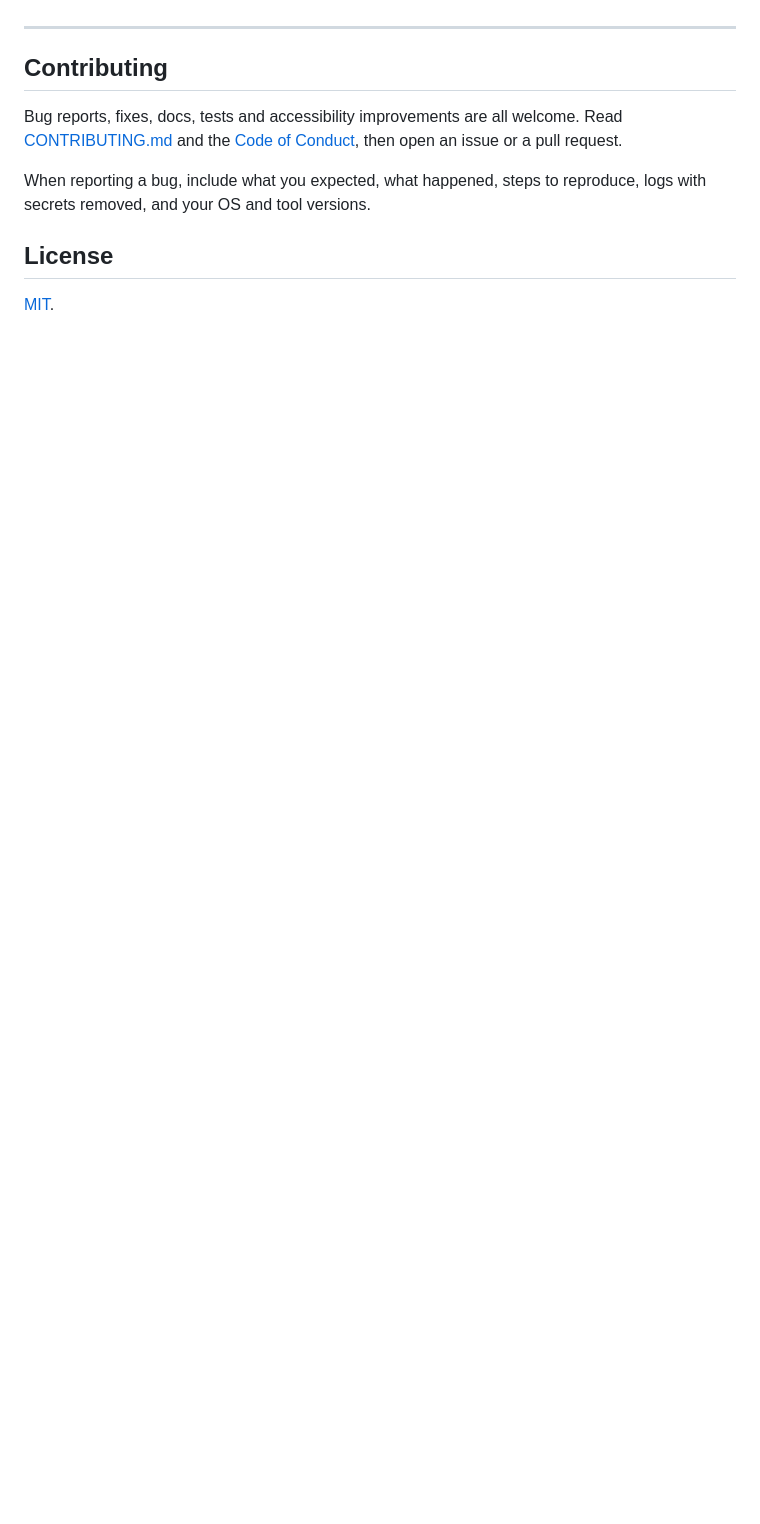
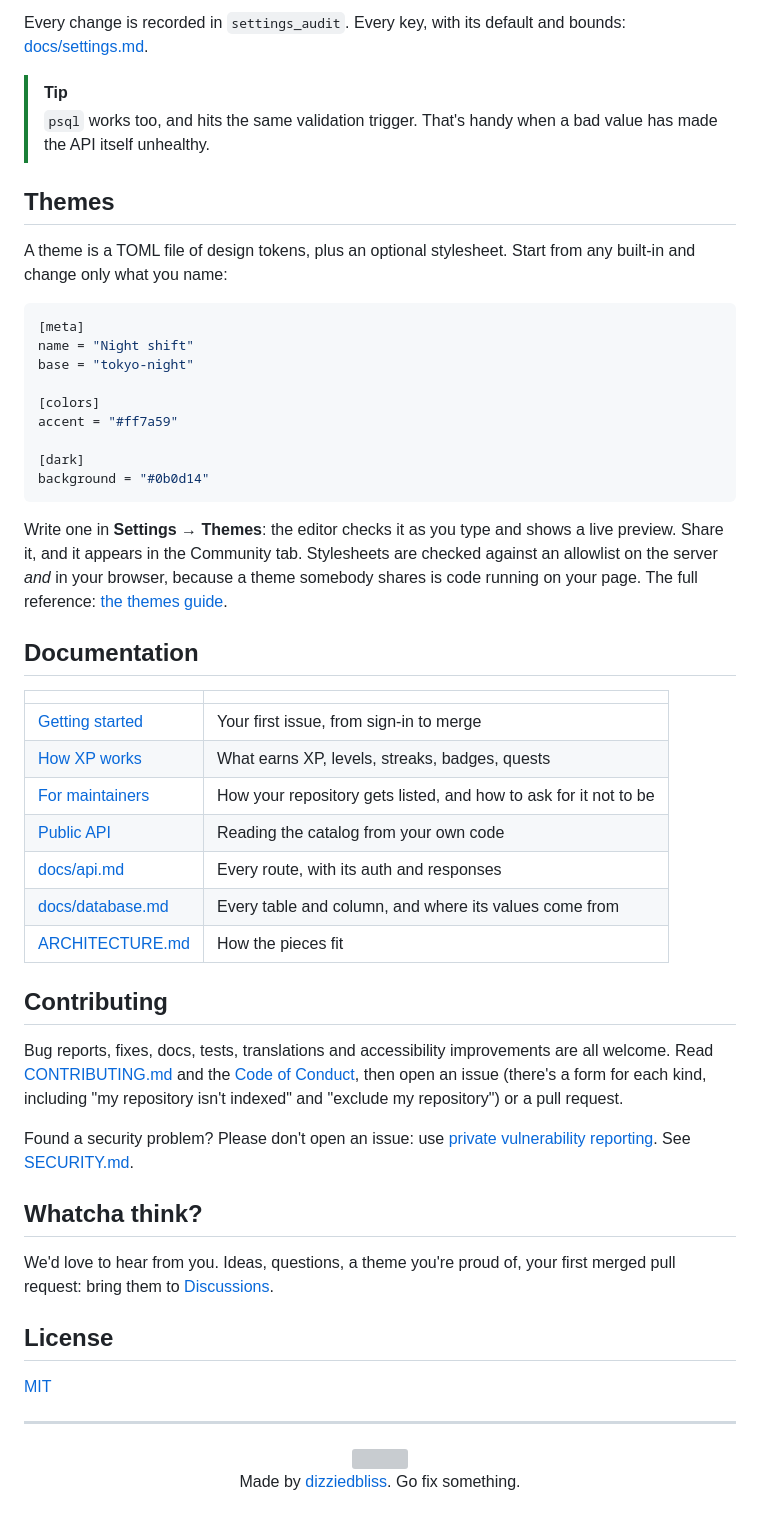
Before and after one commit to dizziedbliss/SkillIssues, a Markdown page: README.md, the part around one of its changes. Drawn GitHub-style; blank space fills up the shorter version; grey boxes are pictures that could not be loaded.

````diff
--- a/README.md
+++ b/README.md
@@ -141,15 +227,65 @@ More detail — native (non-Docker) development, branch and commit conventions
+Every change is recorded in `settings_audit`. Every key, with its default and bounds:
+[docs/settings.md](docs/settings.md).
+
+> [!TIP]
+> `psql` works too, and hits the same validation trigger. That's handy when a bad value has made
+> the API itself unhealthy.
+
+## Themes
+
+A theme is a TOML file of design tokens, plus an optional stylesheet. Start from any built-in and
+change only what you name:
+
+```toml
+[meta]
+name = "Night shift"
+base = "tokyo-night"
+
+[colors]
+accent = "#ff7a59"
+
+[dark]
+background = "#0b0d14"
+```
+
+Write one in **Settings → Themes**: the editor checks it as you type and shows a live preview.
+Share it, and it appears in the Community tab. Stylesheets are checked against an allowlist on
+the server *and* in your browser, because a theme somebody shares is code running on your page.
+The full reference: [the themes guide](https://skillissues.dizziedbliss.lol/docs/themes).
+
+## Documentation
+
+| | |
+|---|---|
+| [Getting started](https://skillissues.dizziedbliss.lol/docs/getting-started) | Your first issue, from sign-in to merge |
+| [How XP works](https://skillissues.dizziedbliss.lol/docs/xp) | What earns XP, levels, streaks, badges, quests |
+| [For maintainers](https://skillissues.dizziedbliss.lol/maintainers) | How your repository gets listed, and how to ask for it not to be |
+| [Public API](https://skillissues.dizziedbliss.lol/docs/public-api) | Reading the catalog from your own code |
+| [docs/api.md](docs/api.md) | Every route, with its auth and responses |
+| [docs/database.md](docs/database.md) | Every table and column, and where its values come from |
+| [ARCHITECTURE.md](ARCHITECTURE.md) | How the pieces fit |
+
+## Contributing
+
+Bug reports, fixes, docs, tests, translations and accessibility improvements are all welcome.
+Read [CONTRIBUTING.md](CONTRIBUTING.md) and the [Code of Conduct](CODE_OF_CONDUCT.md), then open
+an issue (there's a form for each kind, including "my repository isn't indexed" and "exclude my
+repository") or a pull request.
+
+Found a security problem? Please don't open an issue: use
+[private vulnerability reporting](https://github.com/dizziedbliss/SkillIssues/security/advisories/new).
+See [SECURITY.md](SECURITY.md).
+
+## Whatcha think?
+
+We'd love to hear from you. Ideas, questions, a theme you're proud of, your first merged pull
+request: bring them to [Discussions](https://github.com/dizziedbliss/SkillIssues/discussions).
+
+## License
+
+[MIT](LICENSE)
 
 ---
 
-## Contributing
-
-Bug reports, fixes, docs, tests and accessibility improvements are all welcome. Read
-[CONTRIBUTING.md](CONTRIBUTING.md) and the [Code of Conduct](CODE_OF_CONDUCT.md), then open an
-issue or a pull request.
-
-When reporting a bug, include what you expected, what happened, steps to reproduce, logs with
-secrets removed, and your OS and tool versions.
-
-## License
-
-[MIT](LICENSE).
+<p align="center"><img width="40" alt="" src="web/public/logo.png" /><br />
+Made by <a href="https://github.com/dizziedbliss">dizziedbliss</a>. Go fix something.</p>
````
Also changed, not shown: other parts of README.md (+160 -74 lines), .github/assets/explore.png (added), .github/assets/landing.png (added).
